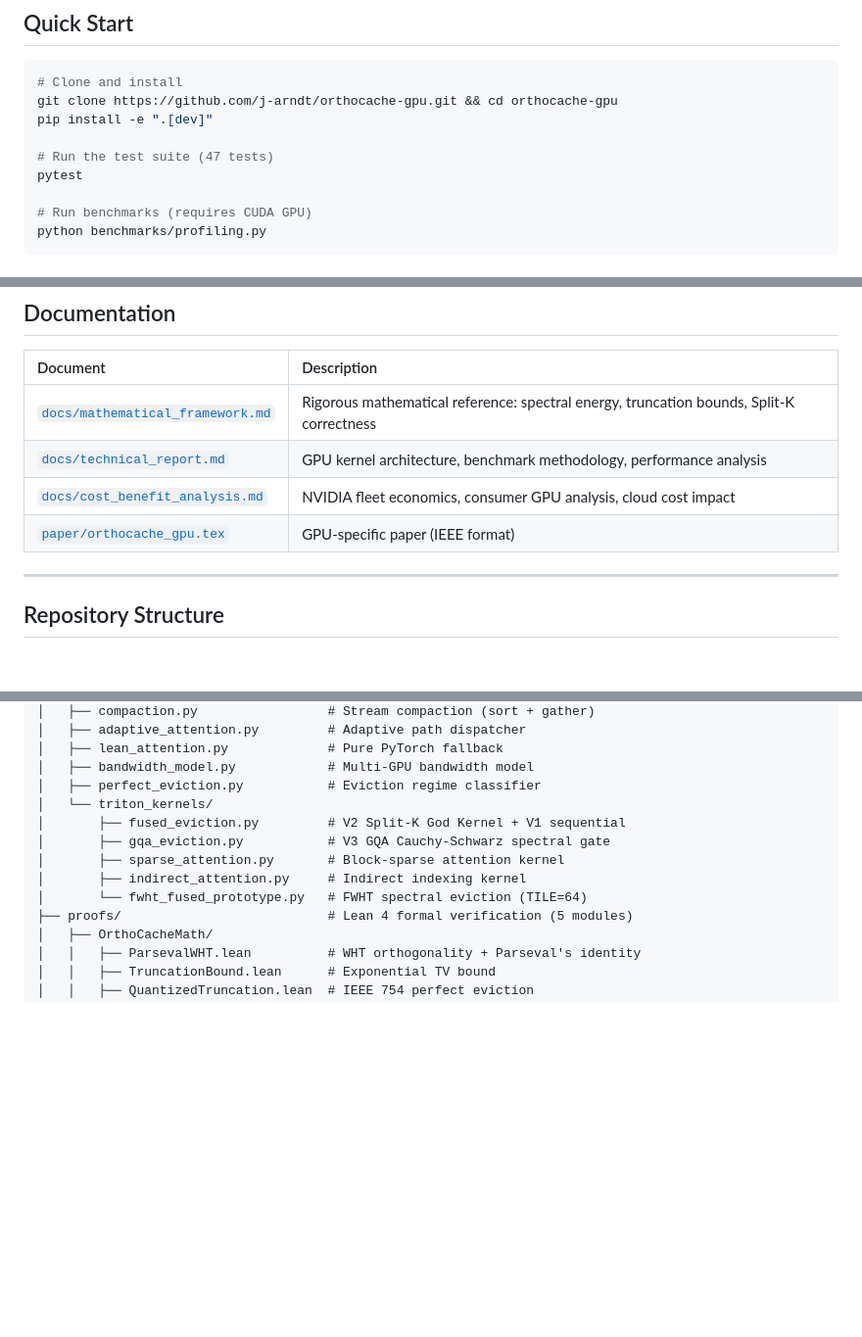
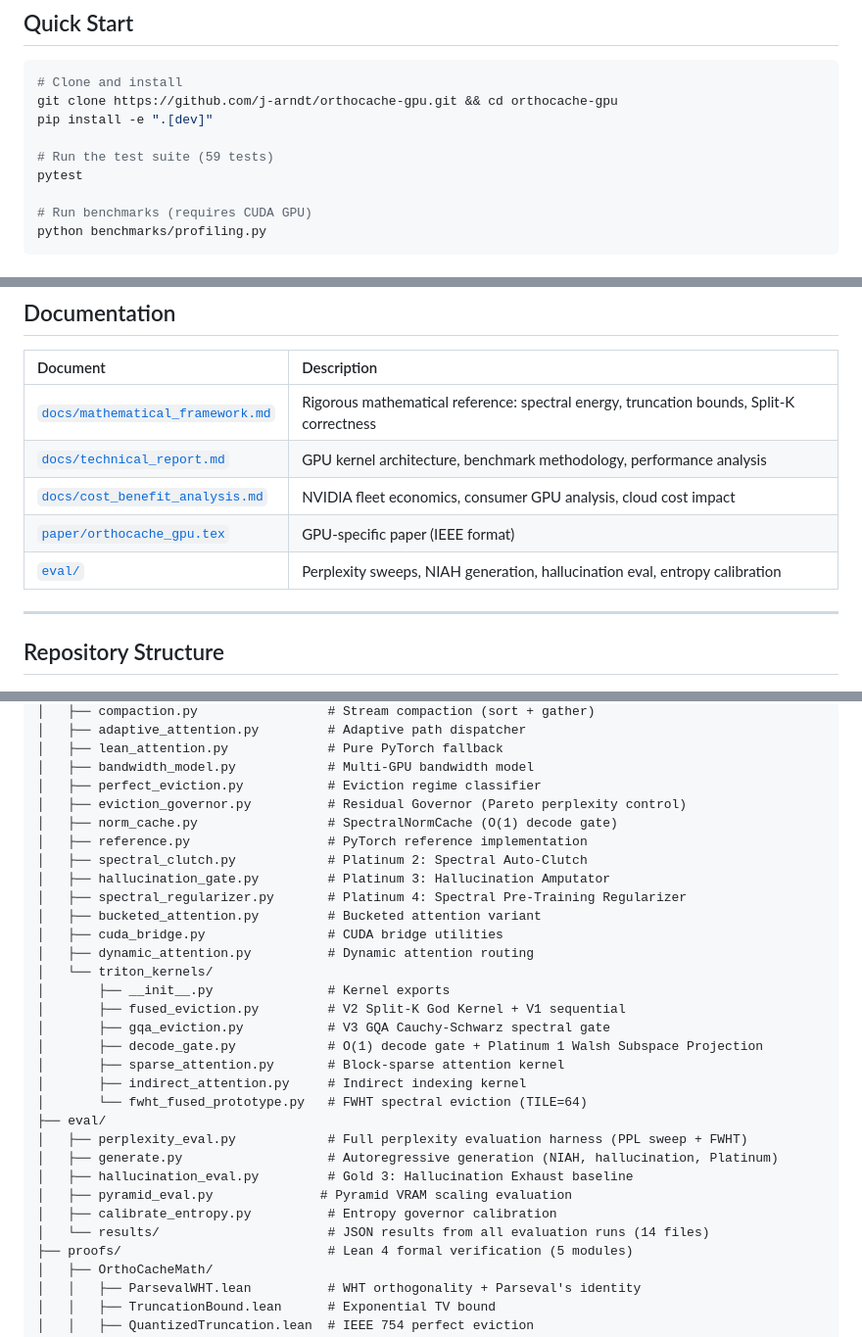
Before and after one commit to j-arndt/orthocache-gpu, a Markdown page: README.md, 3 parts joined by grey strips. Shown at 98% size. Rendered like a GitHub page; blank space fills up the shorter version.

```diff
--- a/README.md
+++ b/README.md
@@ -43,7 +43,7 @@ OrthoCache is a **KV-cache eviction algorithm** that uses spectral analysis (Wal
 git clone https://github.com/j-arndt/orthocache-gpu.git && cd orthocache-gpu
 pip install -e ".[dev]"
 
-# Run the test suite (47 tests)
+# Run the test suite (59 tests)
 pytest
 
 # Run benchmarks (requires CUDA GPU)
@@ -256,6 +309,7 @@ cd proofs && lake build
 | [`docs/technical_report.md`](docs/technical_report.md) | GPU kernel architecture, benchmark methodology, performance analysis |
 | [`docs/cost_benefit_analysis.md`](docs/cost_benefit_analysis.md) | NVIDIA fleet economics, consumer GPU analysis, cloud cost impact |
 | [`paper/orthocache_gpu.tex`](paper/orthocache_gpu.tex) | GPU-specific paper (IEEE format) |
+| [`eval/`](eval/) | Perplexity sweeps, NIAH generation, hallucination eval, entropy calibration |
 
 ---
 
@@ -273,12 +327,30 @@ orthocache-gpu/
 │   ├── lean_attention.py             # Pure PyTorch fallback
 │   ├── bandwidth_model.py            # Multi-GPU bandwidth model
 │   ├── perfect_eviction.py           # Eviction regime classifier
+│   ├── eviction_governor.py          # Residual Governor (Pareto perplexity control)
+│   ├── norm_cache.py                 # SpectralNormCache (O(1) decode gate)
+│   ├── reference.py                  # PyTorch reference implementation
+│   ├── spectral_clutch.py            # Platinum 2: Spectral Auto-Clutch
+│   ├── hallucination_gate.py         # Platinum 3: Hallucination Amputator
+│   ├── spectral_regularizer.py       # Platinum 4: Spectral Pre-Training Regularizer
+│   ├── bucketed_attention.py         # Bucketed attention variant
+│   ├── cuda_bridge.py                # CUDA bridge utilities
+│   ├── dynamic_attention.py          # Dynamic attention routing
 │   └── triton_kernels/
+│       ├── __init__.py               # Kernel exports
 │       ├── fused_eviction.py         # V2 Split-K God Kernel + V1 sequential
 │       ├── gqa_eviction.py           # V3 GQA Cauchy-Schwarz spectral gate
+│       ├── decode_gate.py            # O(1) decode gate + Platinum 1 Walsh Subspace Projection
 │       ├── sparse_attention.py       # Block-sparse attention kernel
 │       ├── indirect_attention.py     # Indirect indexing kernel
 │       └── fwht_fused_prototype.py   # FWHT spectral eviction (TILE=64)
+├── eval/
+│   ├── perplexity_eval.py            # Full perplexity evaluation harness (PPL sweep + FWHT)
+│   ├── generate.py                   # Autoregressive generation (NIAH, hallucination, Platinum)
+│   ├── hallucination_eval.py         # Gold 3: Hallucination Exhaust baseline
+│   ├── pyramid_eval.py              # Pyramid VRAM scaling evaluation
+│   ├── calibrate_entropy.py          # Entropy governor calibration
+│   └── results/                      # JSON results from all evaluation runs (14 files)
 ├── proofs/                           # Lean 4 formal verification (5 modules)
 │   ├── OrthoCacheMath/
 │   │   ├── ParsevalWHT.lean          # WHT orthogonality + Parseval's identity
```
Also changed, not shown: other parts of README.md (+53 -0 lines).
